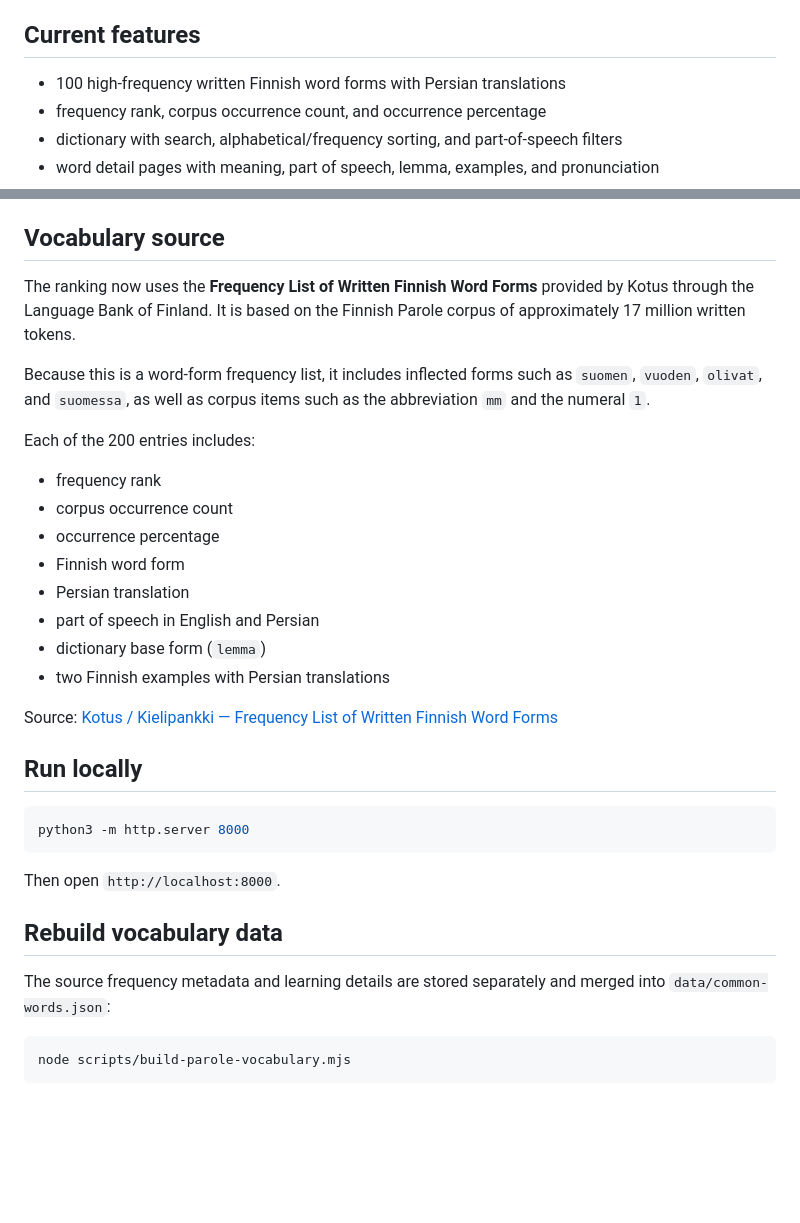
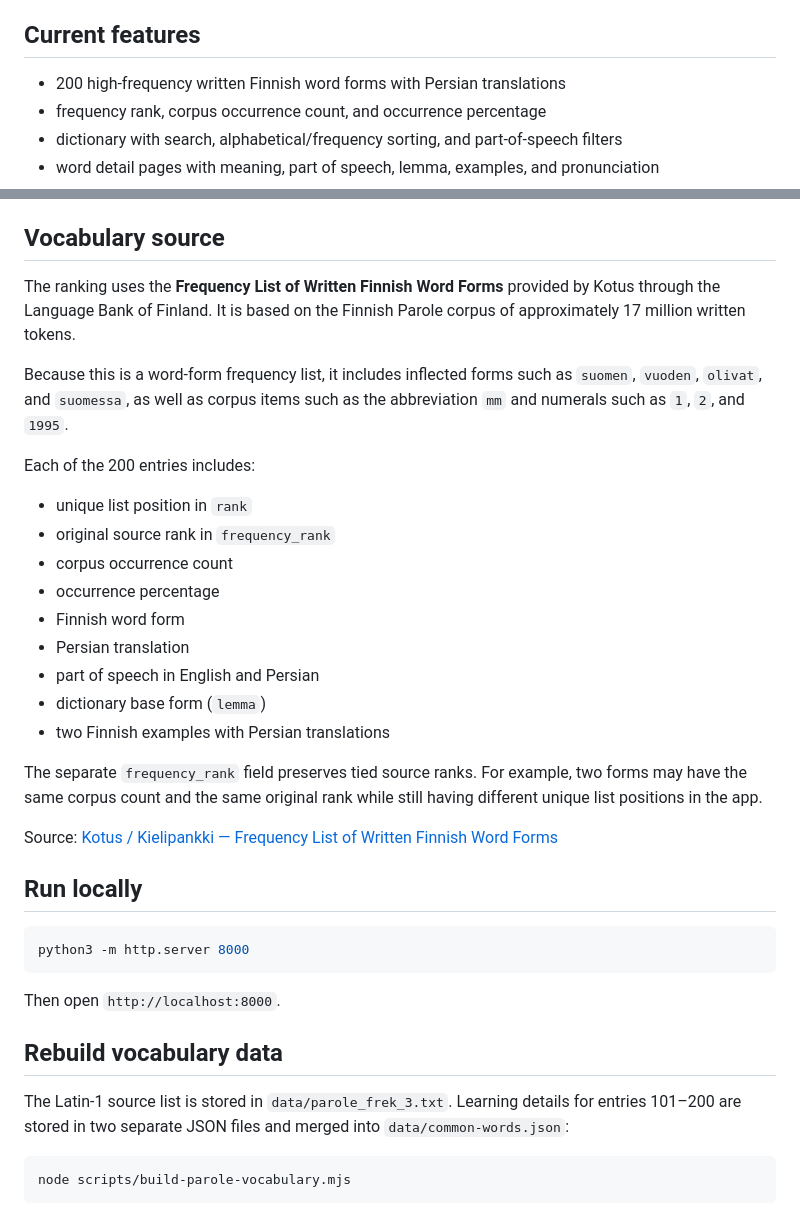
Before and after one commit to amirmojiry/finnish-learning, a Markdown page: README.md, 2 parts joined by grey strips. GitHub-like rendering; blank space fills up the shorter version.

Commit message:
Document the expanded 200-word vocabulary

````diff
--- a/README.md
+++ b/README.md
@@ -8,7 +8,7 @@ A lightweight, mobile-friendly web app for learning and practicing Finnish vocab
 
 ## Current features
 
-- 100 high-frequency written Finnish word forms with Persian translations
+- 200 high-frequency written Finnish word forms with Persian translations
 - frequency rank, corpus occurrence count, and occurrence percentage
 - dictionary with search, alphabetical/frequency sorting, and part-of-speech filters
 - word detail pages with meaning, part of speech, lemma, examples, and pronunciation
@@ -24,13 +24,14 @@ The vocabulary data is stored in [`data/common-words.json`](data/common-words.js
 
 ## Vocabulary source
 
-The ranking now uses the **Frequency List of Written Finnish Word Forms** provided by Kotus through the Language Bank of Finland. It is based on the Finnish Parole corpus of approximately 17 million written tokens.
+The ranking uses the **Frequency List of Written Finnish Word Forms** provided by Kotus through the Language Bank of Finland. It is based on the Finnish Parole corpus of approximately 17 million written tokens.
 
-Because this is a word-form frequency list, it includes inflected forms such as `suomen`, `vuoden`, `olivat`, and `suomessa`, as well as corpus items such as the abbreviation `mm` and the numeral `1`.
+Because this is a word-form frequency list, it includes inflected forms such as `suomen`, `vuoden`, `olivat`, and `suomessa`, as well as corpus items such as the abbreviation `mm` and numerals such as `1`, `2`, and `1995`.
 
 Each of the 200 entries includes:
 
-- frequency rank
+- unique list position in `rank`
+- original source rank in `frequency_rank`
 - corpus occurrence count
 - occurrence percentage
 - Finnish word form
@@ -38,6 +39,8 @@ Each of the 200 entries includes:
 - part of speech in English and Persian
 - dictionary base form (`lemma`)
 - two Finnish examples with Persian translations
+
+The separate `frequency_rank` field preserves tied source ranks. For example, two forms may have the same corpus count and the same original rank while still having different unique list positions in the app.
 
 Source: [Kotus / Kielipankki — Frequency List of Written Finnish Word Forms](https://www.kielipankki.fi/lexical-conceptual-resources/parole-taajuuslista/)
 
@@ -51,7 +54,7 @@ Then open `http://localhost:8000`.
 
 ## Rebuild vocabulary data
 
-The source frequency metadata and learning details are stored separately and merged into `data/common-words.json`:
+The Latin-1 source list is stored in `data/parole_frek_3.txt`. Learning details for entries 101–200 are stored in two separate JSON files and merged into `data/common-words.json`:
 
 ```bash
 node scripts/build-parole-vocabulary.mjs
````
